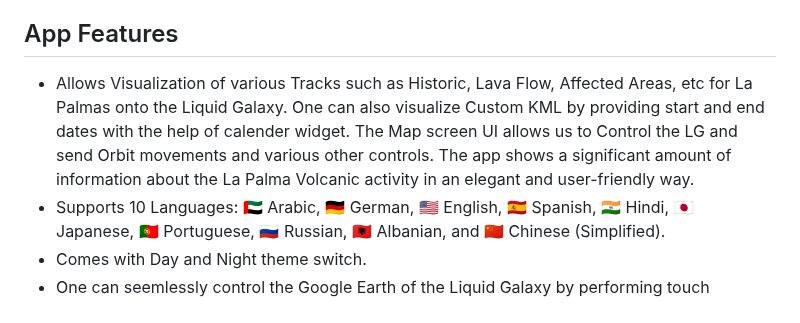
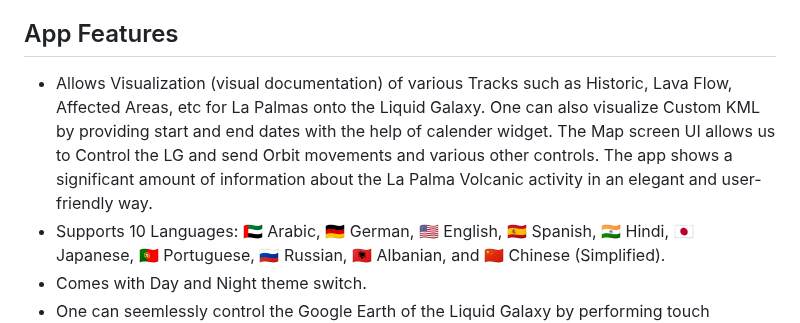
Before and after one commit to yashrajbharti/La-Palma-Volcano-Eruption-Tracking-Tool, a Markdown page: README.md, the part around the change. GitHub-like rendering.

Commit message:
add: visual documentation

```diff
--- a/README.md
+++ b/README.md
@@ -48,7 +48,7 @@ Lastly, the app has an info tab that lists helpful information along with the so
 
 ## App Features
 
-* Allows Visualization of various Tracks such as Historic, Lava Flow, Affected Areas, etc for La Palmas onto the Liquid Galaxy. One can also visualize Custom KML by providing start and end dates with the help of calender widget. The Map screen UI allows us to Control the LG and send Orbit movements and various other controls. The app shows a significant amount of information about the La Palma Volcanic activity in an elegant and user-friendly way.
+* Allows Visualization (visual documentation) of various Tracks such as Historic, Lava Flow, Affected Areas, etc for La Palmas onto the Liquid Galaxy. One can also visualize Custom KML by providing start and end dates with the help of calender widget. The Map screen UI allows us to Control the LG and send Orbit movements and various other controls. The app shows a significant amount of information about the La Palma Volcanic activity in an elegant and user-friendly way.
 * Supports 10 Languages: 🇦🇪 Arabic, 🇩🇪 German, 🇺🇸 English, 🇪🇸 Spanish, 🇮🇳 Hindi, 🇯🇵 Japanese, 🇵🇹 Portuguese, 🇷🇺 Russian, 🇦🇱 Albanian, and 🇨🇳 Chinese (Simplified).
 * Comes with Day and Night theme switch.
 * One can seemlessly control the Google Earth of the Liquid Galaxy by performing touch interactions on the Google maps of the VolTrac app.
```
